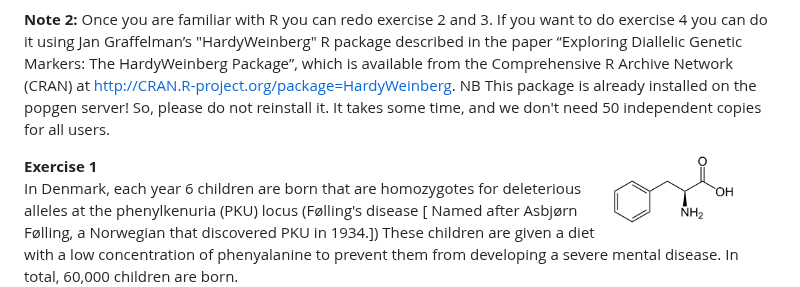
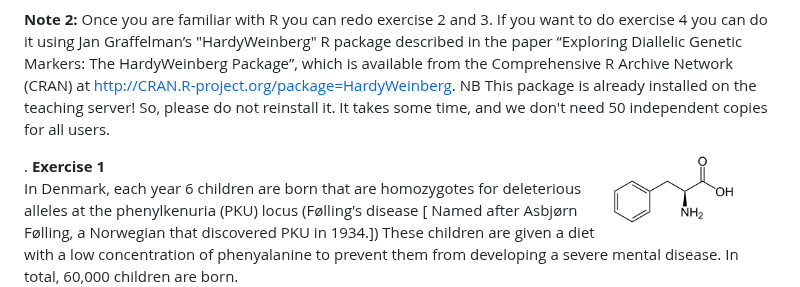
Before and after one commit to populationgenetics/exercises, a Markdown page: HWexercise/HW.md, the part around one of its changes. Rendered like a GitHub page.

```diff
--- a/HWexercise/HW.md
+++ b/HWexercise/HW.md
@@ -31,7 +31,7 @@ The focus of these exercises is to
 Jan Graffelman’s "HardyWeinberg" R package described in the
 paper “Exploring Diallelic Genetic Markers: The HardyWeinberg Package”,
 which is available from the Comprehensive R Archive Network (CRAN) at
-<http://CRAN.R-project.org/package=HardyWeinberg>. NB This package is already installed on the popgen server!
+<http://CRAN.R-project.org/package=HardyWeinberg>. NB This package is already installed on the teaching server!
 So, please do not reinstall it. It takes some time, and we don't need 50 independent copies for all users.
 
 
@@ -63,7 +63,8 @@ and here
  </figure>
 
 
- **Exercise 1**
+.
+**Exercise 1**
 In Denmark, each year 6 children are born that are homozygotes for
 deleterious alleles at the phenylkenuria (PKU) locus (Følling's
 disease [ Named after Asbjørn Følling, a Norwegian that discovered PKU in 1934.])
```
Also changed, not shown: other parts of HWexercise/HW.md (+2 -1 lines).
